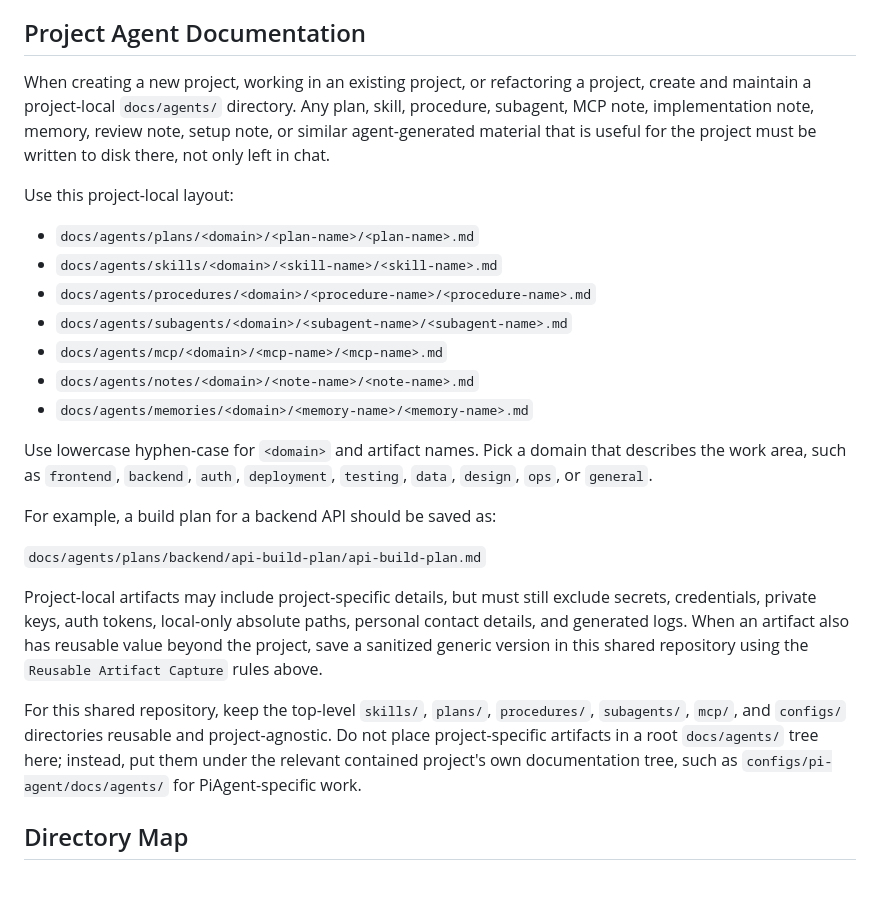
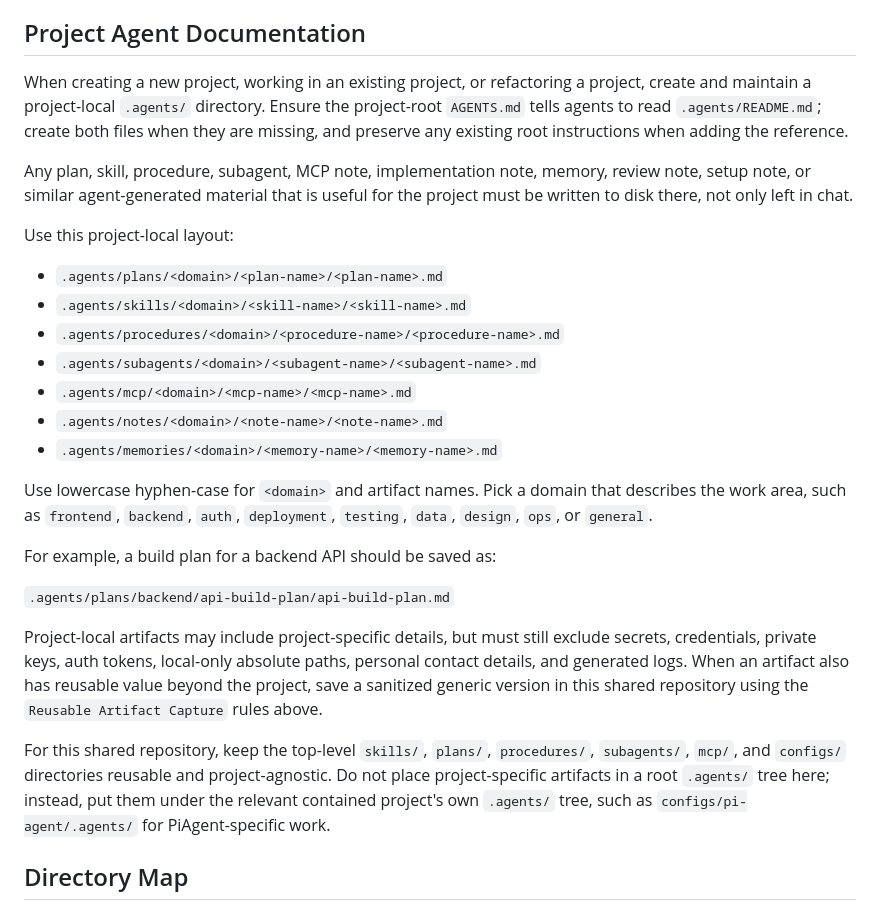
Before and after one commit to vishwa-tr/.pi, a Markdown page: AGENTS.md, the part around the change. Drawn GitHub-style; blank space fills up the shorter version.

Commit message:
Use .agents for project agent documentation

```diff
--- a/AGENTS.md
+++ b/AGENTS.md
@@ -96,20 +96,24 @@ generic pattern or procedure instead of copying sensitive or local-only content.
 ## Project Agent Documentation
 
 When creating a new project, working in an existing project, or refactoring a
-project, create and maintain a project-local `docs/agents/` directory. Any plan,
-skill, procedure, subagent, MCP note, implementation note, memory, review note,
-setup note, or similar agent-generated material that is useful for the project
-must be written to disk there, not only left in chat.
+project, create and maintain a project-local `.agents/` directory. Ensure the
+project-root `AGENTS.md` tells agents to read `.agents/README.md`; create both
+files when they are missing, and preserve any existing root instructions when
+adding the reference.
+
+Any plan, skill, procedure, subagent, MCP note, implementation note, memory,
+review note, setup note, or similar agent-generated material that is useful for
+the project must be written to disk there, not only left in chat.
 
 Use this project-local layout:
 
-- `docs/agents/plans/<domain>/<plan-name>/<plan-name>.md`
-- `docs/agents/skills/<domain>/<skill-name>/<skill-name>.md`
-- `docs/agents/procedures/<domain>/<procedure-name>/<procedure-name>.md`
-- `docs/agents/subagents/<domain>/<subagent-name>/<subagent-name>.md`
-- `docs/agents/mcp/<domain>/<mcp-name>/<mcp-name>.md`
-- `docs/agents/notes/<domain>/<note-name>/<note-name>.md`
-- `docs/agents/memories/<domain>/<memory-name>/<memory-name>.md`
+- `.agents/plans/<domain>/<plan-name>/<plan-name>.md`
+- `.agents/skills/<domain>/<skill-name>/<skill-name>.md`
+- `.agents/procedures/<domain>/<procedure-name>/<procedure-name>.md`
+- `.agents/subagents/<domain>/<subagent-name>/<subagent-name>.md`
+- `.agents/mcp/<domain>/<mcp-name>/<mcp-name>.md`
+- `.agents/notes/<domain>/<note-name>/<note-name>.md`
+- `.agents/memories/<domain>/<memory-name>/<memory-name>.md`
 
 Use lowercase hyphen-case for `<domain>` and artifact names. Pick a domain that
 describes the work area, such as `frontend`, `backend`, `auth`, `deployment`,
@@ -117,7 +121,7 @@ describes the work area, such as `frontend`, `backend`, `auth`, `deployment`,
 
 For example, a build plan for a backend API should be saved as:
 
-`docs/agents/plans/backend/api-build-plan/api-build-plan.md`
+`.agents/plans/backend/api-build-plan/api-build-plan.md`
 
 Project-local artifacts may include project-specific details, but must still
 exclude secrets, credentials, private keys, auth tokens, local-only absolute
@@ -127,9 +131,9 @@ shared repository using the `Reusable Artifact Capture` rules above.
 
 For this shared repository, keep the top-level `skills/`, `plans/`, `procedures/`,
 `subagents/`, `mcp/`, and `configs/` directories reusable and project-agnostic.
-Do not place project-specific artifacts in a root `docs/agents/` tree here;
-instead, put them under the relevant contained project's own documentation tree,
-such as `configs/pi-agent/docs/agents/` for PiAgent-specific work.
+Do not place project-specific artifacts in a root `.agents/` tree here; instead,
+put them under the relevant contained project's own `.agents/` tree, such as
+`configs/pi-agent/.agents/` for PiAgent-specific work.
 
 ## Directory Map
 
```
